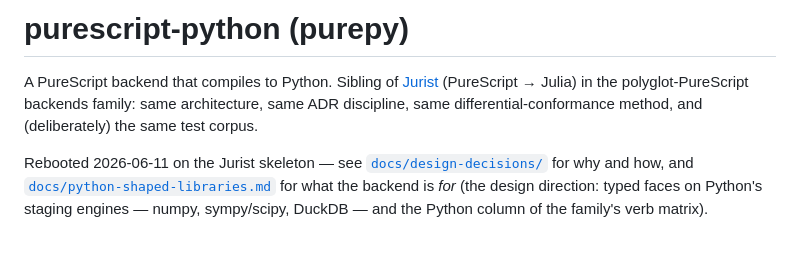
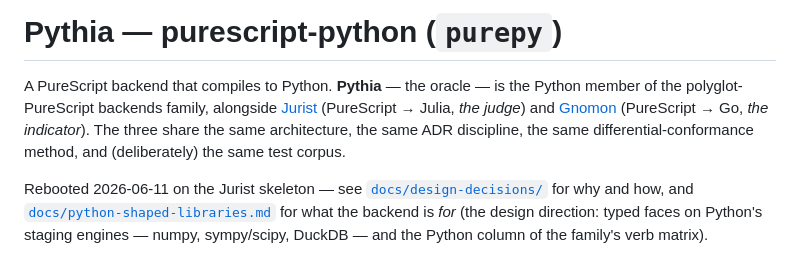
Before and after one commit to afcondon/Pythia, a Markdown page: README.md, the part around the change. GitHub-like rendering.

Commit message:
docs: brand README as Pythia (Python member of the polyglot backends family)
Co-Authored-By: Claude Opus 4.8 (1M context) <noreply@anthropic.com>

```diff
--- a/README.md
+++ b/README.md
@@ -1,10 +1,12 @@
-# purescript-python (purepy)
+# Pythia — purescript-python (`purepy`)
 
-A PureScript backend that compiles to Python. Sibling of
-[Jurist](../purescript-julia/) (PureScript → Julia) in the
-polyglot-PureScript backends family: same architecture, same ADR
-discipline, same differential-conformance method, and (deliberately) the
-same test corpus.
+A PureScript backend that compiles to Python. **Pythia** — the oracle —
+is the Python member of the polyglot-PureScript backends family,
+alongside [Jurist](../purescript-julia/) (PureScript → Julia, *the
+judge*) and [Gnomon](../purescript-go/) (PureScript → Go, *the
+indicator*). The three share the same architecture, the same ADR
+discipline, the same differential-conformance method, and (deliberately)
+the same test corpus.
 
 Rebooted 2026-06-11 on the Jurist skeleton — see
 [`docs/design-decisions/`](docs/design-decisions/) for why and how, and
```
